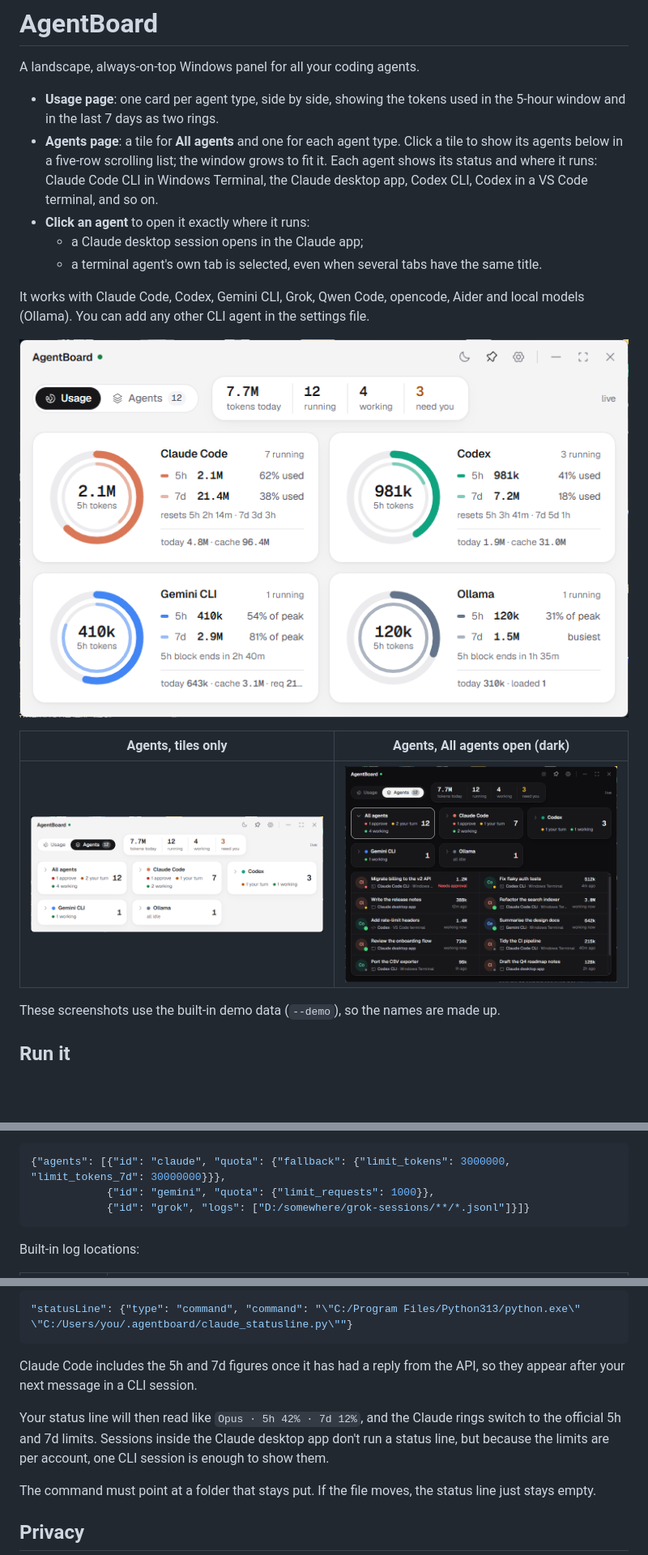
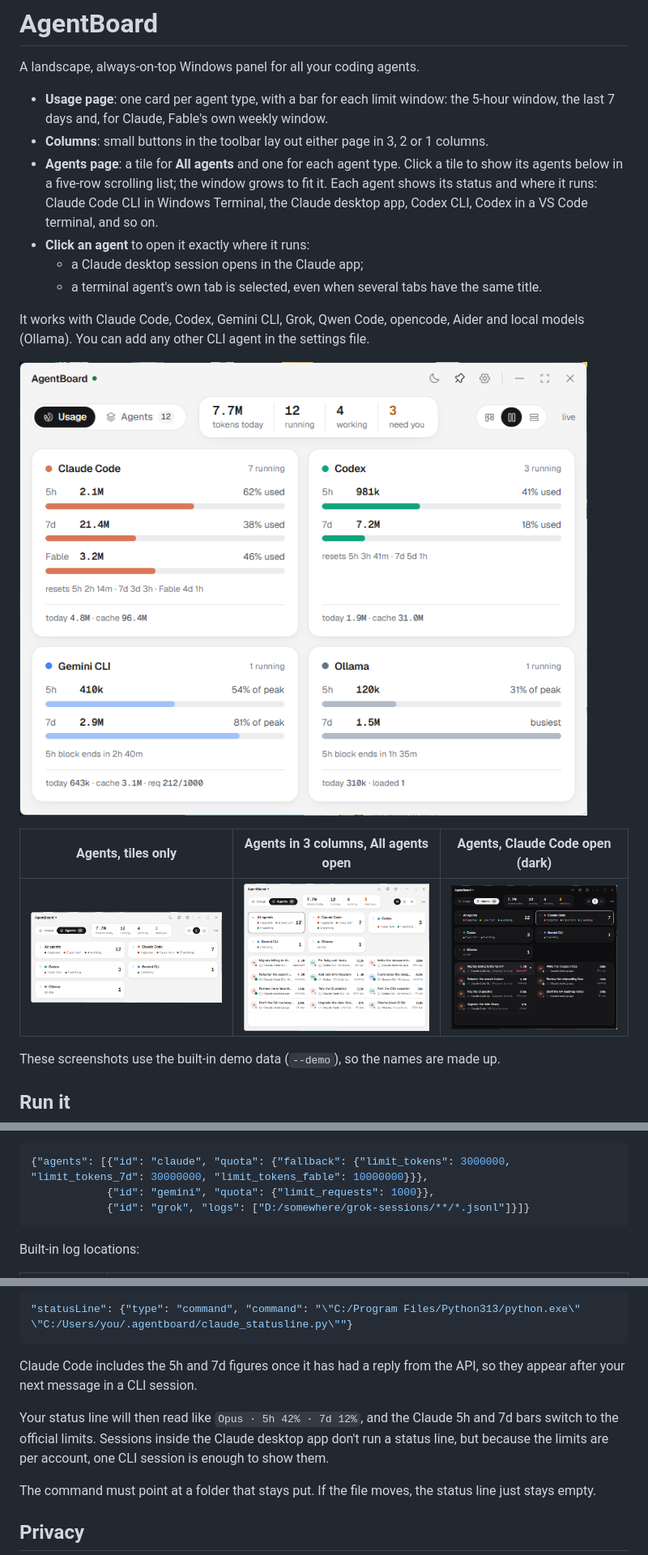
Before and after one commit to EGAII/Multi-Agent-Dashboard, a Markdown page: README.md, 3 parts joined by grey strips. Shown at 81% size. Drawn GitHub-style; pictures changed too: docs/agents-dark.png, docs/agents-folded-light.png, docs/agents-light.png; blank space fills up the shorter version.

````diff
--- a/README.md
+++ b/README.md
@@ -2,7 +2,8 @@
 
 A landscape, always-on-top Windows panel for all your coding agents.
 
-- **Usage page**: one card per agent type, side by side, showing the tokens used in the 5-hour window and in the last 7 days as two rings.
+- **Usage page**: one card per agent type, with a bar for each limit window: the 5-hour window, the last 7 days and, for Claude, Fable's own weekly window.
+- **Columns**: small buttons in the toolbar lay out either page in 3, 2 or 1 columns.
 - **Agents page**: a tile for **All agents** and one for each agent type. Click a tile to show its agents below in a five-row scrolling list; the window grows to fit it. Each agent shows its status and where it runs: Claude Code CLI in Windows Terminal, the Claude desktop app, Codex CLI, Codex in a VS Code terminal, and so on.
 - **Click an agent** to open it exactly where it runs:
   - a Claude desktop session opens in the Claude app;
@@ -14,7 +15,7 @@ It works with Claude Code, Codex, Gemini CLI, Grok, Qwen Code, opencode, Aider a
 
-| Agents, tiles only | Agents, All agents open (dark) |
-| --- | --- |
-| ![Agents page with a tile per agent type](docs/agents-folded-light.png) | ![Agents page with every agent listed in a five-row scrolling panel](docs/agents-dark.png) |
+| Agents, tiles only | Agents in 3 columns, All agents open | Agents, Claude Code open (dark) |
+| --- | --- | --- |
+| ![Agents page with a tile per agent type](docs/agents-folded-light.png) | ![Every agent listed three per row in a five-row scrolling panel](docs/agents-light.png) | ![Claude Code's agents listed two per row](docs/agents-dark.png) |
 
 These screenshots use the built-in demo data (`--demo`), so the names are made up.
 
@@ -137,7 +144,7 @@ Click the gear. This creates and opens `%USERPROFILE%\.agentboard\config.json`.
 - **To change a built-in agent**, give its `id`. For example, to set your own Claude token limits per 5 hours and per 7 days, and a Gemini daily request budget:
 
 ```json
-{"agents": [{"id": "claude", "quota": {"fallback": {"limit_tokens": 3000000, "limit_tokens_7d": 30000000}}},
+{"agents": [{"id": "claude", "quota": {"fallback": {"limit_tokens": 3000000, "limit_tokens_7d": 30000000, "limit_tokens_fable": 10000000}}},
             {"id": "gemini", "quota": {"limit_requests": 1000}},
             {"id": "grok", "logs": ["D:/somewhere/grok-sessions/**/*.jsonl"]}]}
 ```
@@ -165,7 +172,7 @@ Claude Code passes its 5-hour and 7-day usage to the status-line command. To let
 
 Claude Code includes the 5h and 7d figures once it has had a reply from the API, so they appear after your next message in a CLI session.
 
-Your status line will then read like `Opus · 5h 42% · 7d 12%`, and the Claude rings switch to the official 5h and 7d limits. Sessions inside the Claude desktop app don't run a status line, but because the limits are per account, one CLI session is enough to show them.
+Your status line will then read like `Opus · 5h 42% · 7d 12%`, and the Claude 5h and 7d bars switch to the official limits. Sessions inside the Claude desktop app don't run a status line, but because the limits are per account, one CLI session is enough to show them.
 
 The command must point at a folder that stays put. If the file moves, the status line just stays empty.
 
````
Also changed, not shown: other parts of README.md (+22 -15 lines), docs/usage-dark.png, 9 other files.
